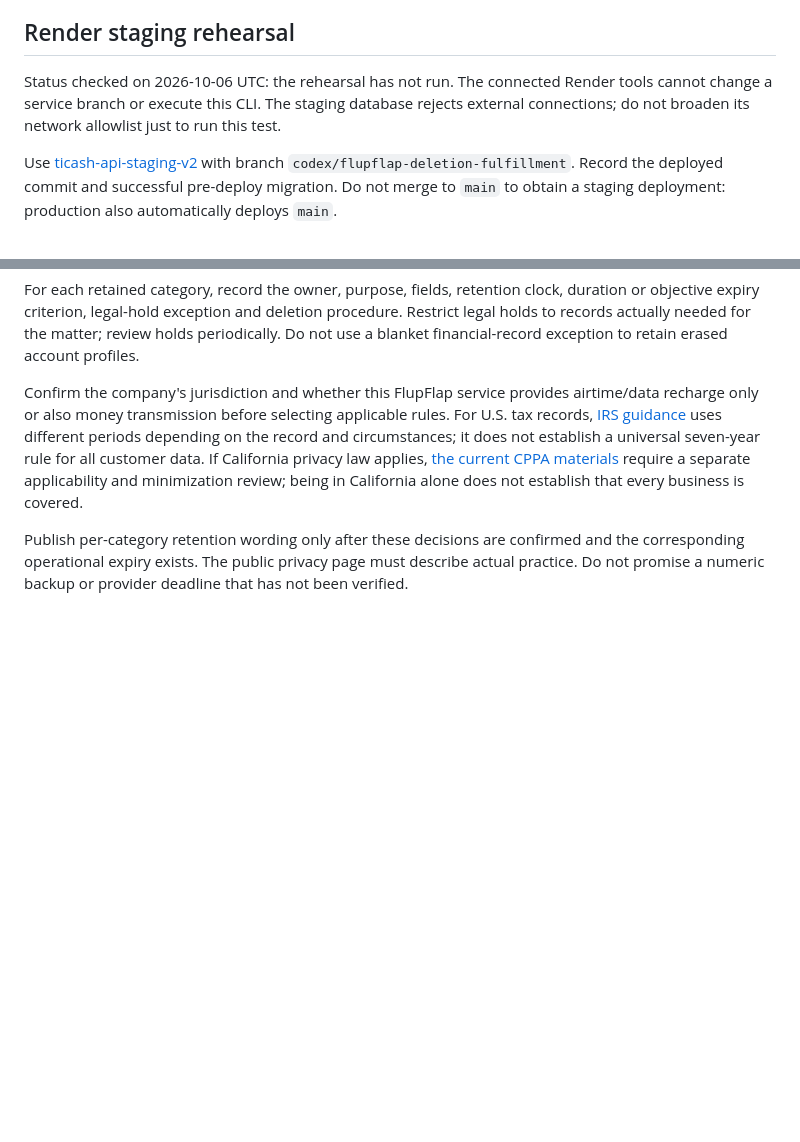
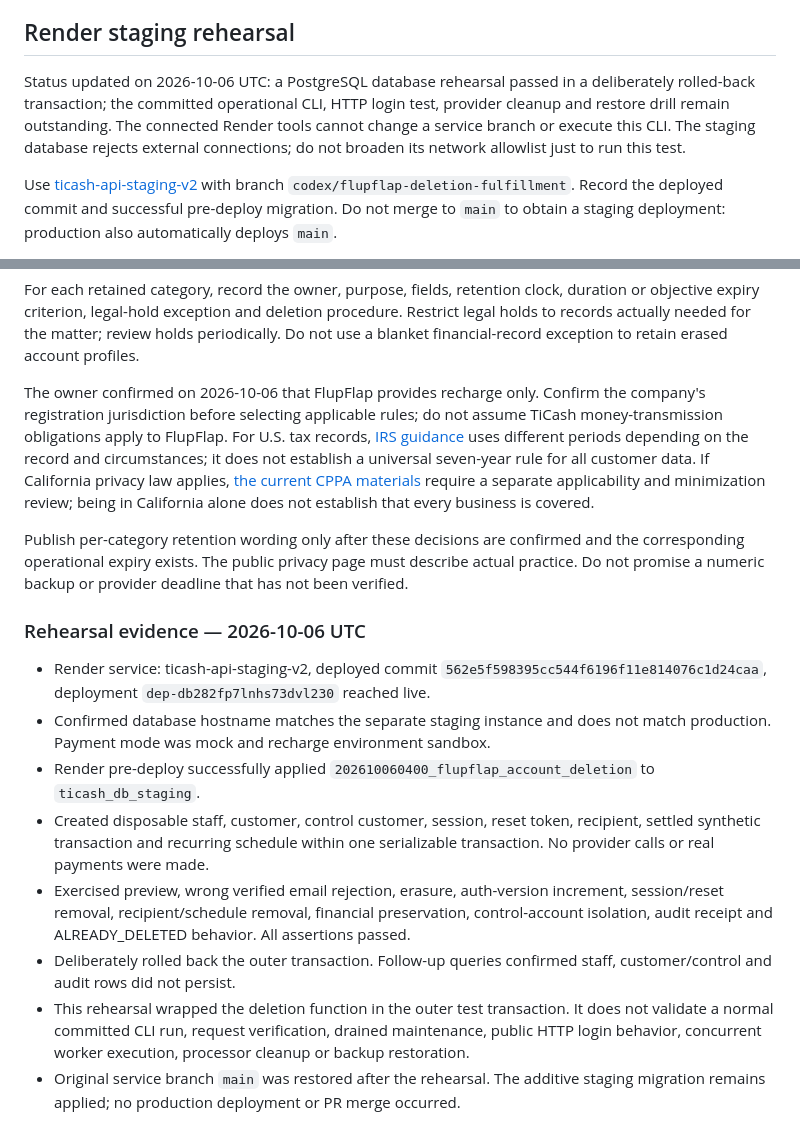
Before and after one commit to semitrack00-sys/Ticash, a Markdown page: docs/FLUPFLAP_ACCOUNT_DELETION.md, 2 parts joined by grey strips. GitHub-like rendering; blank space fills up the shorter version.

Commit message:
Record real staging database rehearsal and recharge-only scope

```diff
--- a/docs/FLUPFLAP_ACCOUNT_DELETION.md
+++ b/docs/FLUPFLAP_ACCOUNT_DELETION.md
@@ -50,7 +50,7 @@ The tool does not contact Stripe, Reloadly, an email/SMS provider or backup stor
 
 ## Render staging rehearsal
 
-Status checked on 2026-10-06 UTC: the rehearsal has not run. The connected Render tools cannot change a service branch or execute this CLI. The staging database rejects external connections; do not broaden its network allowlist just to run this test.
+Status updated on 2026-10-06 UTC: a PostgreSQL database rehearsal passed in a deliberately rolled-back transaction; the committed operational CLI, HTTP login test, provider cleanup and restore drill remain outstanding. The connected Render tools cannot change a service branch or execute this CLI. The staging database rejects external connections; do not broaden its network allowlist just to run this test.
 
 Use [ticash-api-staging-v2](https://dashboard.render.com/web/srv-daup1bp7lnhs739d6110) with branch `codex/flupflap-deletion-fulfillment`. Record the deployed commit and successful pre-deploy migration. Do not merge to `main` to obtain a staging deployment: production also automatically deploys `main`.
 
@@ -84,6 +84,18 @@ This table documents current deletion behavior and outstanding decisions. It is
 
 For each retained category, record the owner, purpose, fields, retention clock, duration or objective expiry criterion, legal-hold exception and deletion procedure. Restrict legal holds to records actually needed for the matter; review holds periodically. Do not use a blanket financial-record exception to retain erased account profiles.
 
-Confirm the company's jurisdiction and whether this FlupFlap service provides airtime/data recharge only or also money transmission before selecting applicable rules. For U.S. tax records, [IRS guidance](https://www.irs.gov/businesses/small-businesses-self-employed/how-long-should-i-keep-records) uses different periods depending on the record and circumstances; it does not establish a universal seven-year rule for all customer data. If California privacy law applies, [the current CPPA materials](https://cppa.ca.gov/regulations/) require a separate applicability and minimization review; being in California alone does not establish that every business is covered.
+The owner confirmed on 2026-10-06 that FlupFlap provides recharge only. Confirm the company's registration jurisdiction before selecting applicable rules; do not assume TiCash money-transmission obligations apply to FlupFlap. For U.S. tax records, [IRS guidance](https://www.irs.gov/businesses/small-businesses-self-employed/how-long-should-i-keep-records) uses different periods depending on the record and circumstances; it does not establish a universal seven-year rule for all customer data. If California privacy law applies, [the current CPPA materials](https://cppa.ca.gov/regulations/) require a separate applicability and minimization review; being in California alone does not establish that every business is covered.
 
 Publish per-category retention wording only after these decisions are confirmed and the corresponding operational expiry exists. The public privacy page must describe actual practice. Do not promise a numeric backup or provider deadline that has not been verified.
+
+
+### Rehearsal evidence — 2026-10-06 UTC
+
+- Render service: ticash-api-staging-v2, deployed commit `562e5f598395cc544f6196f11e814076c1d24caa`, deployment `dep-db282fp7lnhs73dvl230` reached live.
+- Confirmed database hostname matches the separate staging instance and does not match production. Payment mode was mock and recharge environment sandbox.
+- Render pre-deploy successfully applied `202610060400_flupflap_account_deletion` to `ticash_db_staging`.
+- Created disposable staff, customer, control customer, session, reset token, recipient, settled synthetic transaction and recurring schedule within one serializable transaction. No provider calls or real payments were made.
+- Exercised preview, wrong verified email rejection, erasure, auth-version increment, session/reset removal, recipient/schedule removal, financial preservation, control-account isolation, audit receipt and ALREADY_DELETED behavior. All assertions passed.
+- Deliberately rolled back the outer transaction. Follow-up queries confirmed staff, customer/control and audit rows did not persist.
+- This rehearsal wrapped the deletion function in the outer test transaction. It does not validate a normal committed CLI run, request verification, drained maintenance, public HTTP login behavior, concurrent worker execution, processor cleanup or backup restoration.
+- Original service branch `main` was restored after the rehearsal. The additive staging migration remains applied; no production deployment or PR merge occurred.
```
